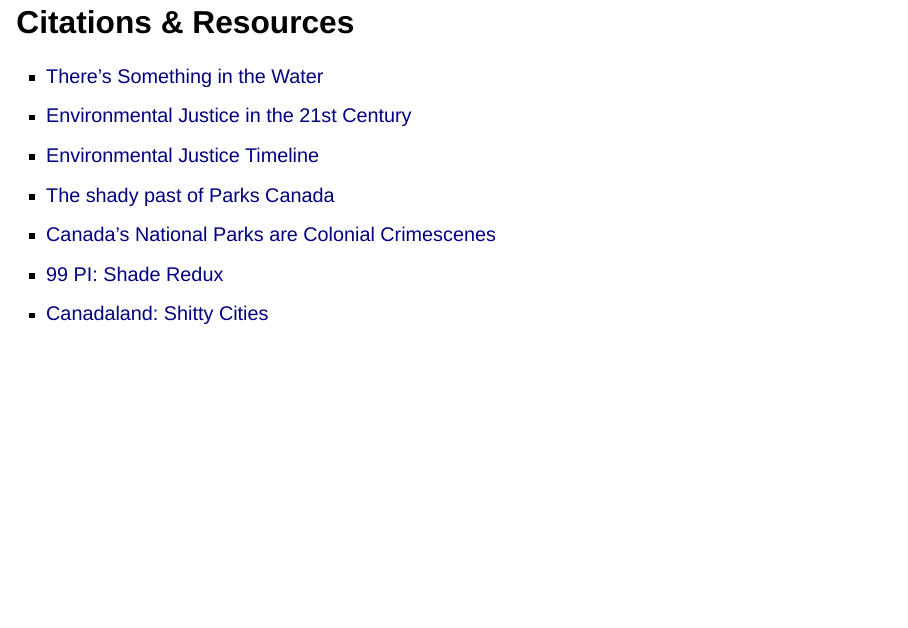
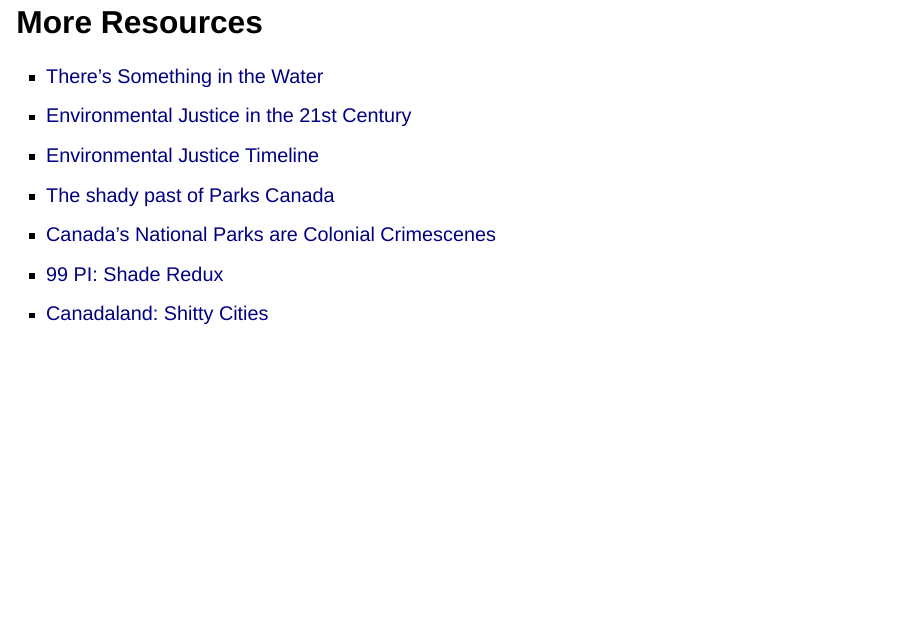
Before and after one commit to icrichmond/biol398-injustice, a Quarto document (index.qmd): page 26 of 26. Rendered offline with R 4.5, knitr and Pandoc in place of Quarto, with nearby package versions; drawn as Slidy slides in place of the format the file asks for.

Commit message:
resources

```diff
--- a/index.qmd
+++ b/index.qmd
@@ -205,7 +205,7 @@
 
 10\. Repeat with a different group member
 
-## Citations & Resources
+## More Resources
 
 -   [There's Something in the Water](https://fernwoodpublishing.ca/book/there8217s-something-in-the-water)
 -   [Environmental Justice in the 21st Century](https://uwosh.edu/sirt/wp-content/uploads/sites/86/2017/08/Bullard_Environmental-Justice-in-the-21st-Century.pdf)
```
